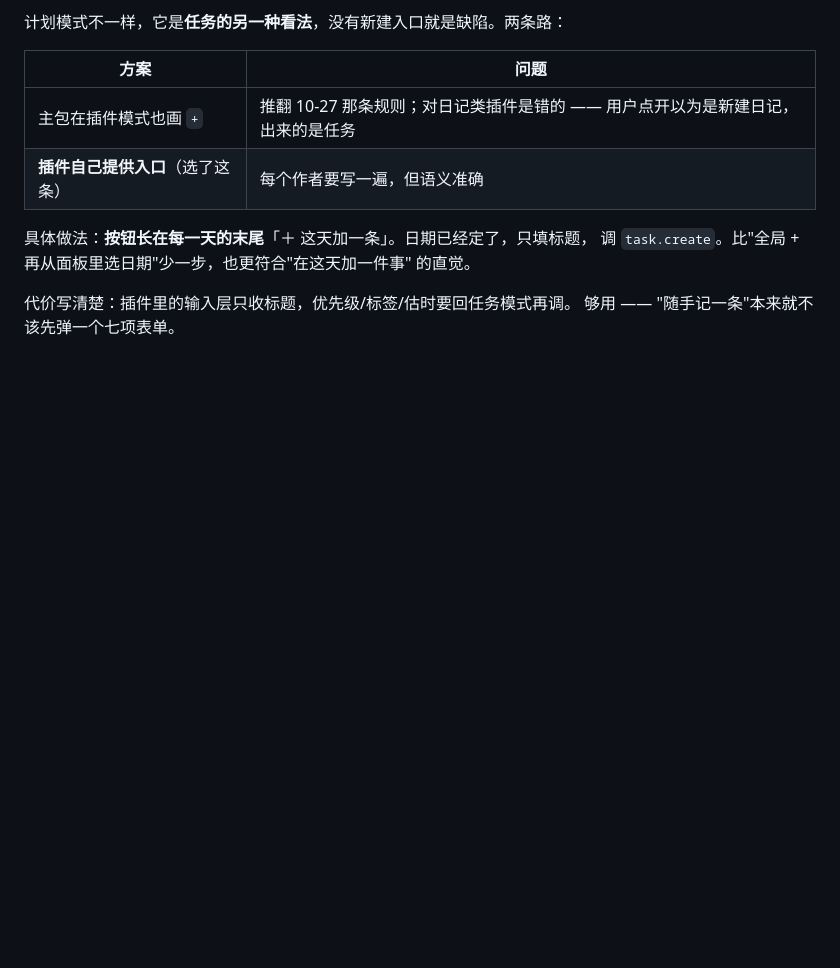
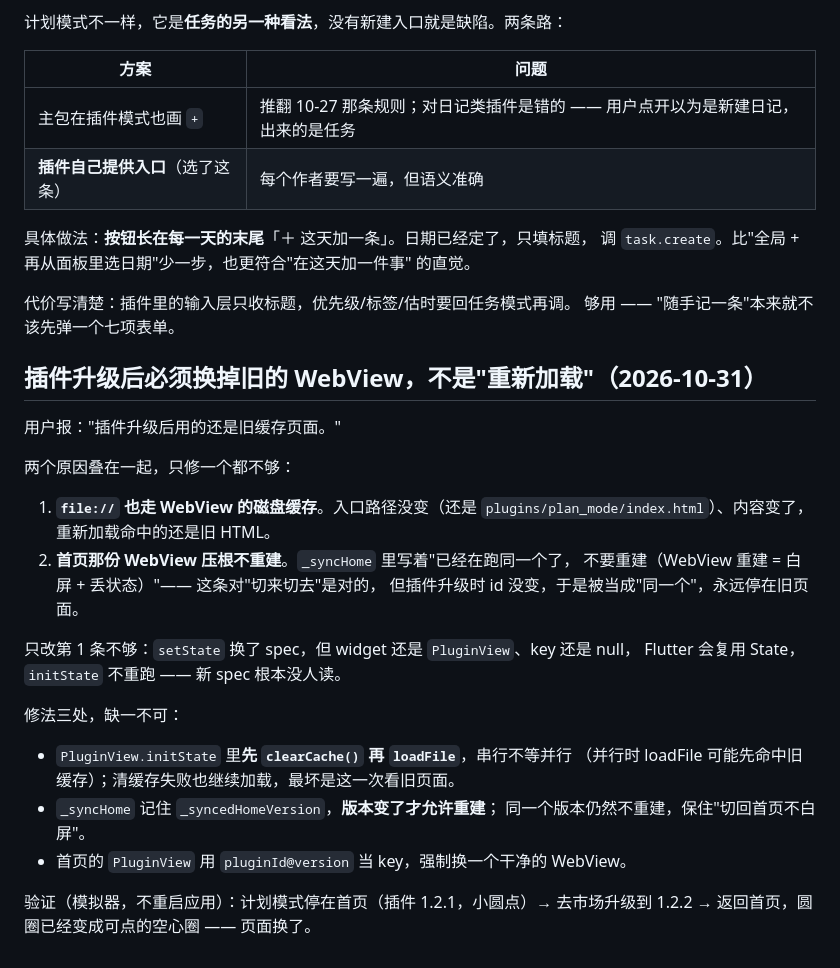
Before and after one commit to Aria-2676/taskmaster-v6, a Markdown page: docs/decisions.md, the part around the change. GitHub-like rendering; blank space fills up the shorter version.

Commit message:
文档：记下「插件升级要换 WebView」的因果与验收

```diff
--- a/docs/decisions.md
+++ b/docs/decisions.md
@@ -773,3 +773,29 @@ jsDelivr 缓存的是 **分支解析出来的那个提交**，purge 文件也不
 
 代价写清楚：插件里的输入层只收标题，优先级/标签/估时要回任务模式再调。
 够用 —— "随手记一条"本来就不该先弹一个七项表单。
+
+## 插件升级后必须换掉旧的 WebView，不是"重新加载"（2026-10-31）
+
+用户报："插件升级后用的还是旧缓存页面。"
+
+两个原因叠在一起，只修一个都不够：
+
+1. **`file://` 也走 WebView 的磁盘缓存**。入口路径没变（还是
+   `plugins/plan_mode/index.html`）、内容变了，重新加载命中的还是旧 HTML。
+2. **首页那份 WebView 压根不重建**。`_syncHome` 里写着"已经在跑同一个了，
+   不要重建（WebView 重建 = 白屏 + 丢状态）"—— 这条对"切来切去"是对的，
+   但插件升级时 id 没变，于是被当成"同一个"，永远停在旧页面。
+
+只改第 1 条不够：`setState` 换了 spec，但 widget 还是 `PluginView`、key 还是 null，
+Flutter 会复用 State，`initState` 不重跑 —— 新 spec 根本没人读。
+
+修法三处，缺一不可：
+
+- `PluginView.initState` 里**先 `clearCache()` 再 `loadFile`**，串行不等并行
+  （并行时 loadFile 可能先命中旧缓存）；清缓存失败也继续加载，最坏是这一次看旧页面。
+- `_syncHome` 记住 `_syncedHomeVersion`，**版本变了才允许重建**；
+  同一个版本仍然不重建，保住"切回首页不白屏"。
+- 首页的 `PluginView` 用 `pluginId@version` 当 key，强制换一个干净的 WebView。
+
+验证（模拟器，不重启应用）：计划模式停在首页（插件 1.2.1，小圆点）→
+去市场升级到 1.2.2 → 返回首页，圆圈已经变成可点的空心圈 —— 页面换了。
```
Also changed, not shown: docs/acceptance/2026-10-31-plan-mode-plugin.md (+12 -0 lines).
